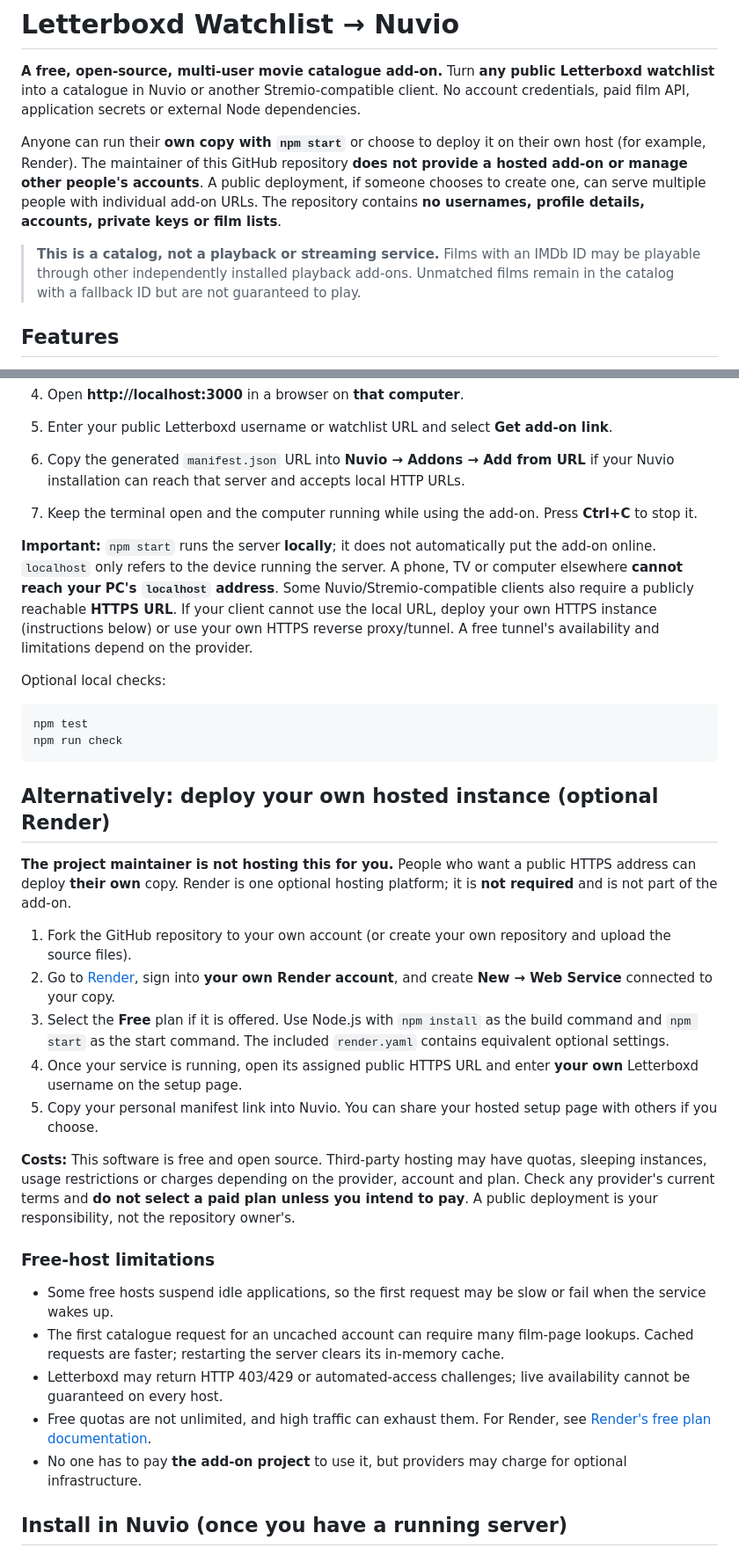
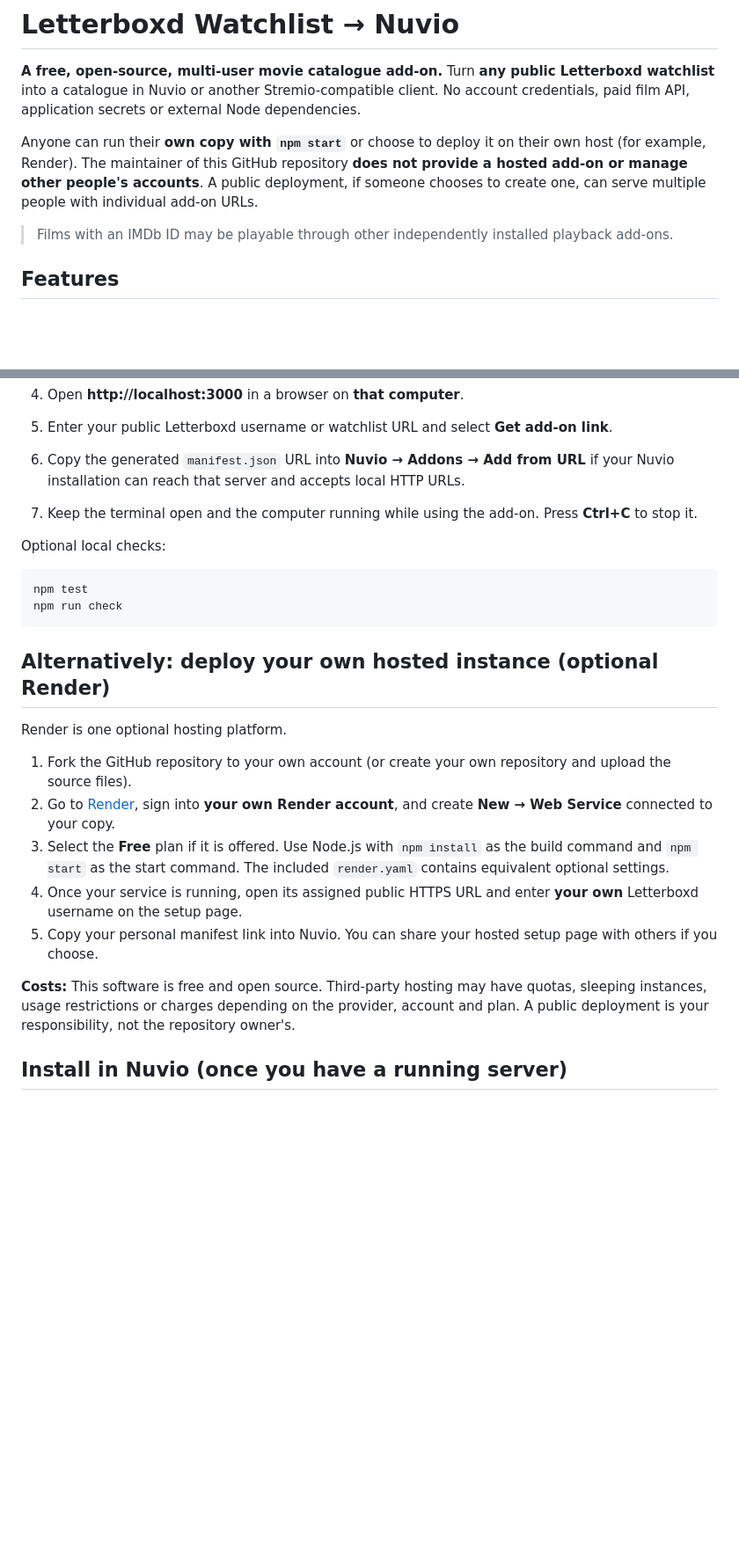
Before and after one commit to voltcap/LetterboxdAddOn, a Markdown page: README.md, 2 parts joined by grey strips. Shown at 88% size. Rendered like a GitHub page; blank space fills up the shorter version.

Commit message:
Refine README for clarity and conciseness
Removed redundant text and clarified hosting responsibilities.

````diff
--- a/README.md
+++ b/README.md
@@ -2,10 +2,9 @@
 
 **A free, open-source, multi-user movie catalogue add-on.** Turn **any public Letterboxd watchlist** into a catalogue in Nuvio or another Stremio-compatible client. No account credentials, paid film API, application secrets or external Node dependencies.
 
-Anyone can run their **own copy with `npm start`** or choose to deploy it on their own host (for example, Render). The maintainer of this GitHub repository **does not provide a hosted add-on or manage other people's accounts**. A public deployment, if someone chooses to create one, can serve multiple people with individual add-on URLs. The repository contains **no usernames, profile details, accounts, private keys or film lists**.
+Anyone can run their **own copy with `npm start`** or choose to deploy it on their own host (for example, Render). The maintainer of this GitHub repository **does not provide a hosted add-on or manage other people's accounts**. A public deployment, if someone chooses to create one, can serve multiple people with individual add-on URLs.
 
-> **This is a catalog, not a playback or streaming service.** Films with an IMDb ID may be playable through other independently installed playback add-ons. Unmatched films remain in the catalog with a fallback ID but are not guaranteed to play.
-
+> Films with an IMDb ID may be playable through other independently installed playback add-ons.
 ## Features
 
 - Easy setup webpage: enter a public Letterboxd username or paste a public watchlist URL, and copy the personal manifest URL.
@@ -34,8 +33,6 @@ You do **not** need Render, a paid host, an API key or a database to run the add
 6. Copy the generated `manifest.json` URL into **Nuvio → Addons → Add from URL** if your Nuvio installation can reach that server and accepts local HTTP URLs.
 7. Keep the terminal open and the computer running while using the add-on. Press **Ctrl+C** to stop it.
 
-**Important:** `npm start` runs the server **locally**; it does not automatically put the add-on online. `localhost` only refers to the device running the server. A phone, TV or computer elsewhere **cannot reach your PC's `localhost` address**. Some Nuvio/Stremio-compatible clients also require a publicly reachable **HTTPS URL**. If your client cannot use the local URL, deploy your own HTTPS instance (instructions below) or use your own HTTPS reverse proxy/tunnel. A free tunnel's availability and limitations depend on the provider.
-
 Optional local checks:
 
 ```sh
@@ -45,7 +42,7 @@ npm run check
 
 ## Alternatively: deploy your own hosted instance (optional Render)
 
-**The project maintainer is not hosting this for you.** People who want a public HTTPS address can deploy **their own** copy. Render is one optional hosting platform; it is **not required** and is not part of the add-on.
+Render is one optional hosting platform.
 
 1. Fork the GitHub repository to your own account (or create your own repository and upload the source files).
 2. Go to [Render](https://dashboard.render.com/), sign into **your own Render account**, and create **New → Web Service** connected to your copy.
@@ -53,15 +50,7 @@ npm run check
 4. Once your service is running, open its assigned public HTTPS URL and enter **your own** Letterboxd username on the setup page.
 5. Copy your personal manifest link into Nuvio. You can share your hosted setup page with others if you choose.
 
-**Costs:** This software is free and open source. Third-party hosting may have quotas, sleeping instances, usage restrictions or charges depending on the provider, account and plan. Check any provider's current terms and **do not select a paid plan unless you intend to pay**. A public deployment is your responsibility, not the repository owner's.
-
-### Free-host limitations
-
-- Some free hosts suspend idle applications, so the first request may be slow or fail when the service wakes up.
-- The first catalogue request for an uncached account can require many film-page lookups. Cached requests are faster; restarting the server clears its in-memory cache.
-- Letterboxd may return HTTP 403/429 or automated-access challenges; live availability cannot be guaranteed on every host.
-- Free quotas are not unlimited, and high traffic can exhaust them. For Render, see [Render's free plan documentation](https://render.com/docs/free).
-- No one has to pay **the add-on project** to use it, but providers may charge for optional infrastructure.
+**Costs:** This software is free and open source. Third-party hosting may have quotas, sleeping instances, usage restrictions or charges depending on the provider, account and plan. A public deployment is your responsibility, not the repository owner's.
 
 ## Install in Nuvio (once you have a running server)
 
````
Also changed, not shown: other parts of README.md (+0 -9 lines).
